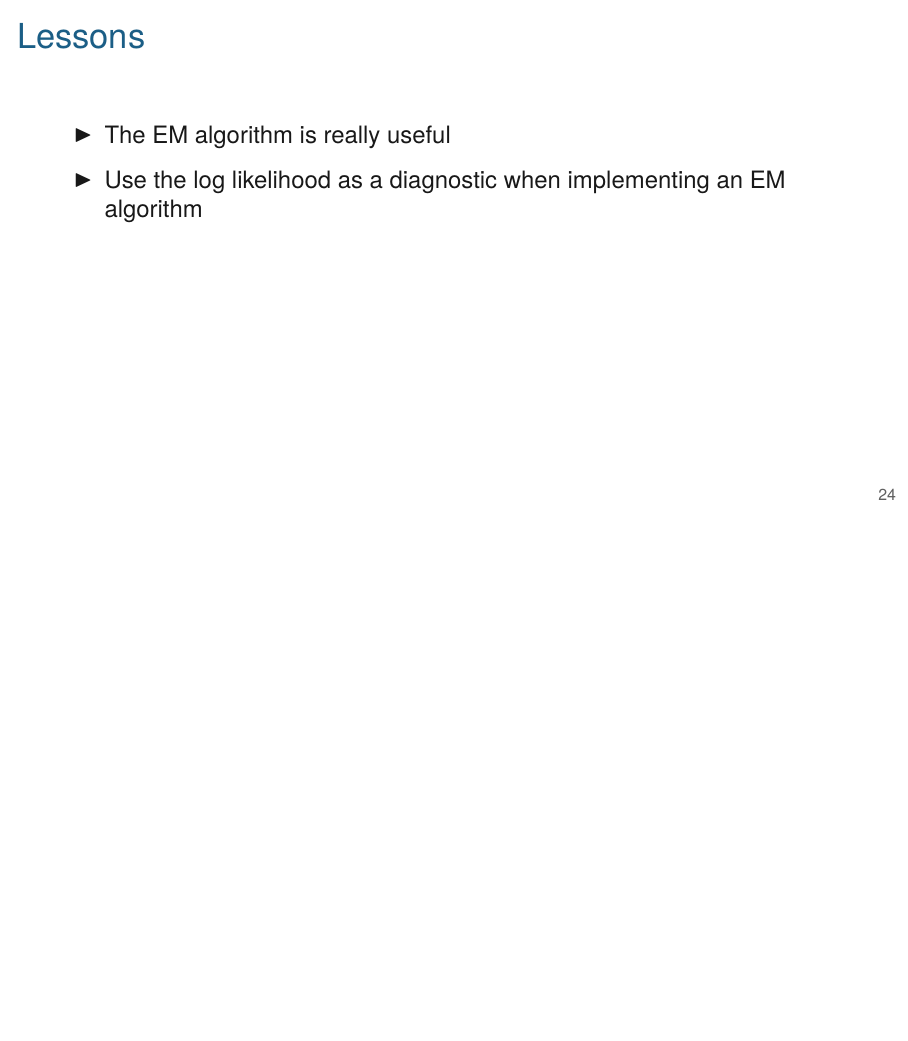
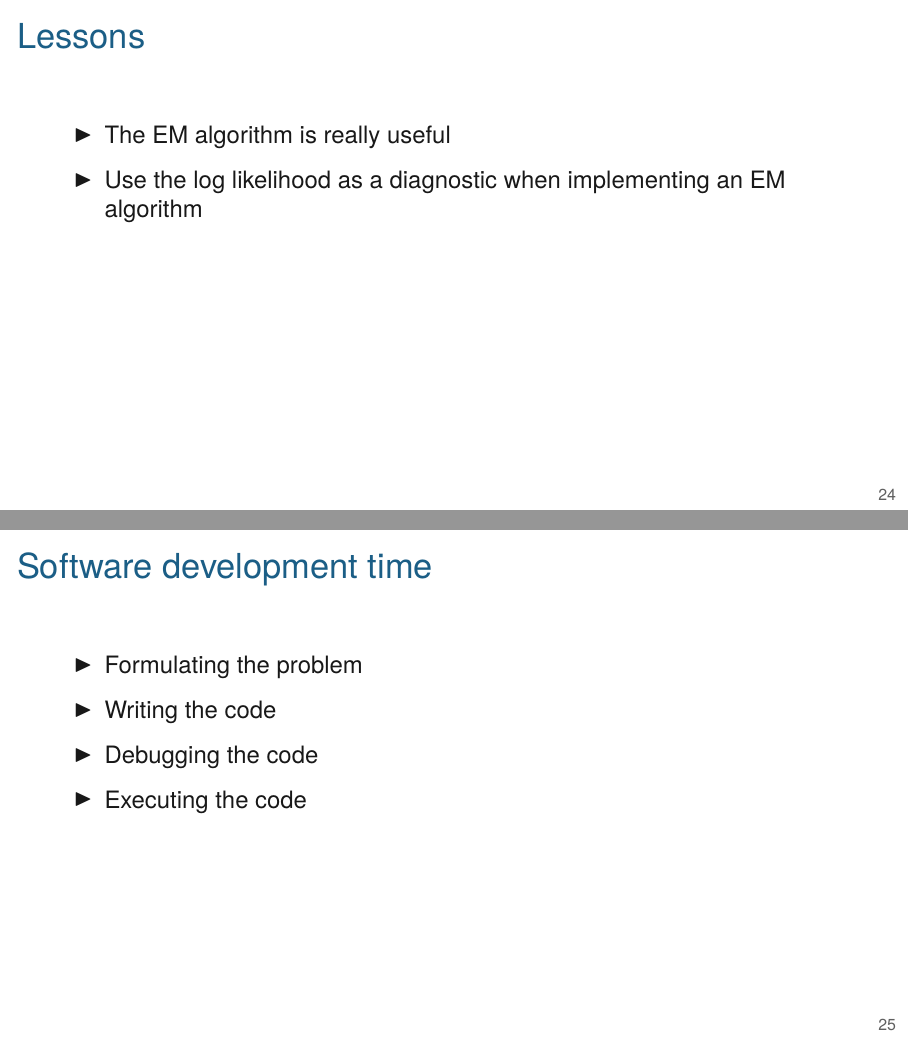
Before and after one commit to kbroman/AdvData, LaTeX slides (05_tcells/05_tcells.tex): page 24 of 26 before the commit and pages 24 and 25 of 27 after it, the two joined at a grey line, the shorter picture padded with empty space. Compiled offline with XeLaTeX.

Commit message:
lec 5: add slide about software development time

```diff
--- a/05_tcells/05_tcells.tex
+++ b/05_tcells/05_tcells.tex
@@ -414,6 +414,16 @@
 \end{frame}
 
 
+\begin{frame}{Software development time}
+
+  \bbi
+\item Formulating the problem
+\item Writing the code
+\item Debugging the code
+\item Executing the code
+  \ei
+
+\end{frame}
 
 
 \begin{frame}{Impact}
```
Also changed, not shown: docs/05_tcells.pdf.
